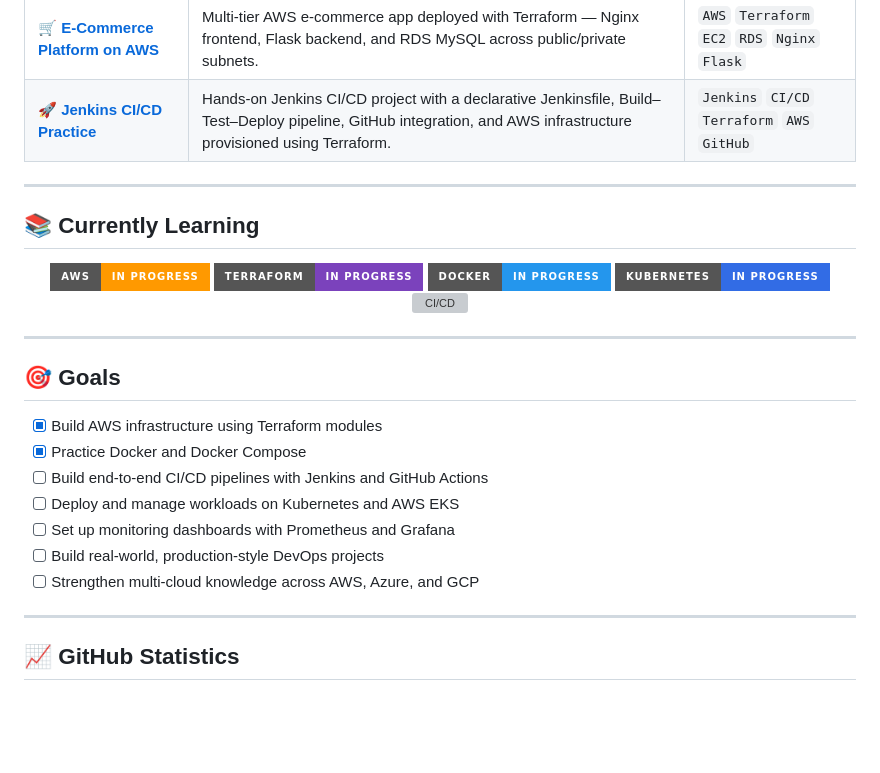
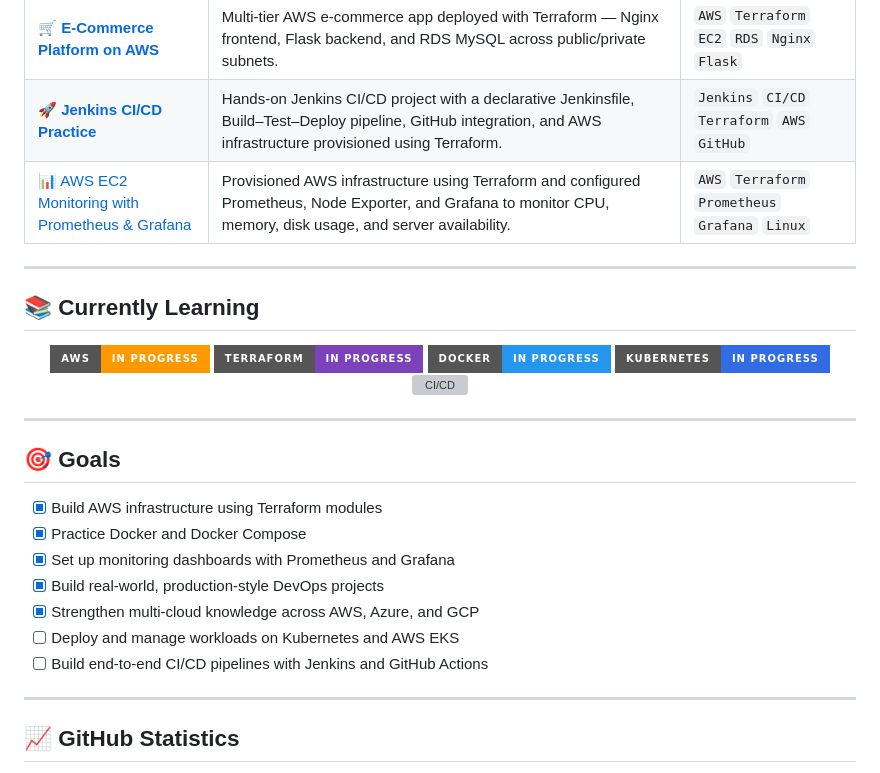
Before and after one commit to Sameedkhan469/Sameedkhan469, a Markdown page: README.md, the part around the change. GitHub-like rendering; badges without logos; blank space fills up the shorter version; grey boxes are pictures that could not be loaded.

Commit message:
Update README with new project and goals
Added a section for AWS EC2 Monitoring with Prometheus & Grafana and updated goals.

```diff
--- a/README.md
+++ b/README.md
@@ -75,6 +75,7 @@ flowchart LR
 | ⚙️ **[Terraform Provisioners](https://github.com/Sameedkhan469?tab=repositories)** | EC2 automation using `local-exec` and `remote-exec` provisioners. | `Terraform` `EC2` `Automation` |
  | 🛒 **[E-Commerce Platform on AWS](https://github.com/Sameedkhan469/sameed-ecommerce-aws-terraform)** | Multi-tier AWS e-commerce app deployed with Terraform — Nginx frontend, Flask backend, and RDS MySQL across public/private subnets. | `AWS` `Terraform` `EC2` `RDS` `Nginx` `Flask` |
  | 🚀 [**Jenkins CI/CD Practice**](https://github.com/Sameedkhan469/-jenkins-cicd-practice) | Hands-on Jenkins CI/CD project with a declarative Jenkinsfile, Build–Test–Deploy pipeline, GitHub integration, and AWS infrastructure provisioned using Terraform. | `Jenkins` `CI/CD` `Terraform` `AWS` `GitHub` |
+| 📊 [AWS EC2 Monitoring with Prometheus & Grafana](https://github.com/Sameedkhan469/Grafana-Prometheus) | Provisioned AWS infrastructure using Terraform and configured Prometheus, Node Exporter, and Grafana to monitor CPU, memory, disk usage, and server availability. | `AWS` `Terraform` `Prometheus` `Grafana` `Linux` |
 
 </details>
 
@@ -107,12 +108,11 @@ flowchart LR
 
 - [x] Build AWS infrastructure using Terraform modules
 - [x] Practice Docker and Docker Compose
-- [ ] Build end-to-end CI/CD pipelines with Jenkins and GitHub Actions
+- [x] Set up monitoring dashboards with Prometheus and Grafana
+- [x] Build real-world, production-style DevOps projects
+- [x] Strengthen multi-cloud knowledge across AWS, Azure, and GCP
 - [ ] Deploy and manage workloads on Kubernetes and AWS EKS
-- [ ] Set up monitoring dashboards with Prometheus and Grafana
-- [ ] Build real-world, production-style DevOps projects
-- [ ] Strengthen multi-cloud knowledge across AWS, Azure, and GCP
-
+- [ ]  Build end-to-end CI/CD pipelines with Jenkins and GitHub Actions
 ---
 
 ## 📈 GitHub Statistics
```
